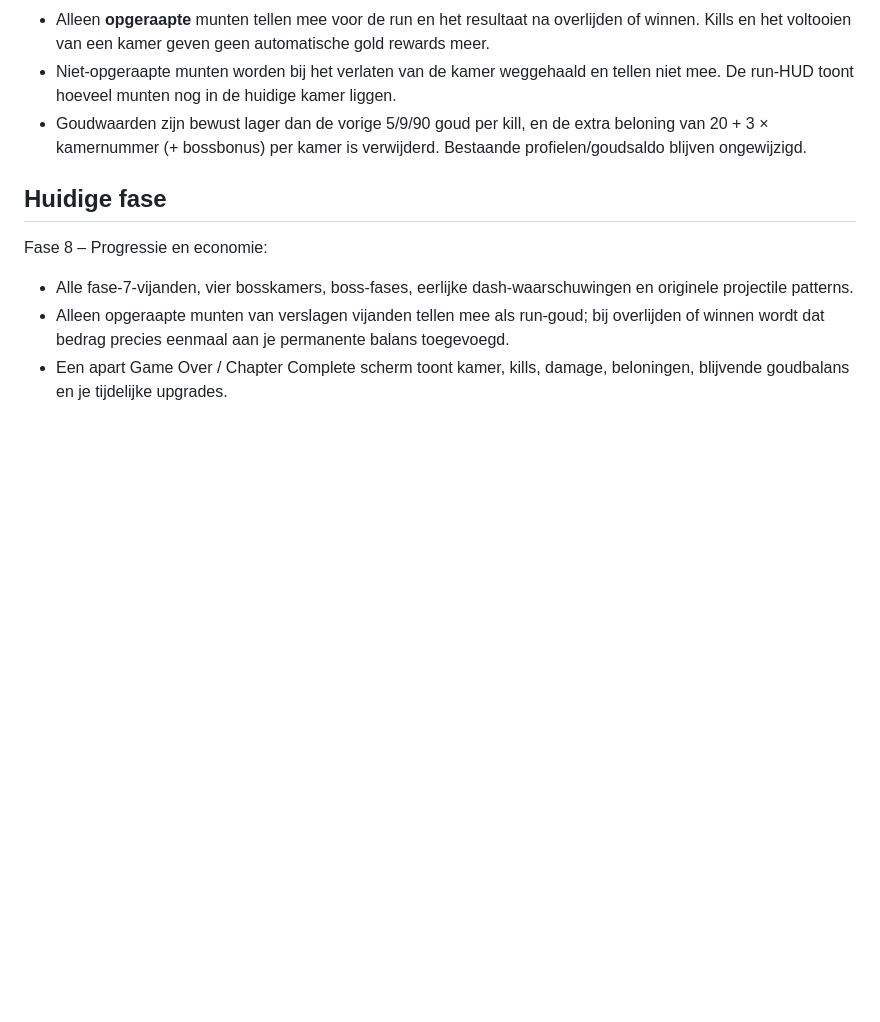
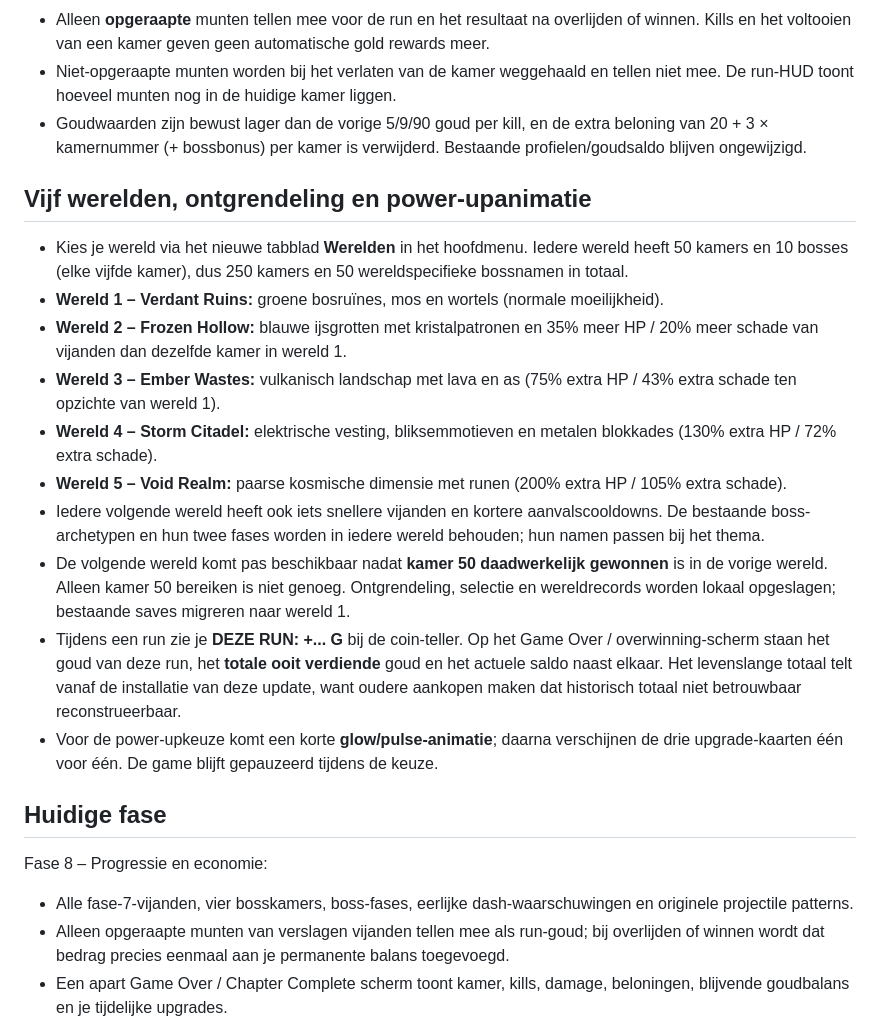
Before and after one commit to Hugo28j/2dgame, a Markdown page: README.md, the part around the change. GitHub-like rendering; blank space fills up the shorter version.

Commit message:
docs: five 50-room worlds, save-based unlocks, coin totals and animated power-up UI

```diff
--- a/README.md
+++ b/README.md
@@ -59,6 +59,19 @@ Dungeon Ascent wordt een originele, mobile-first 2D roguelike shooter voor de br
 - Alleen **opgeraapte** munten tellen mee voor de run en het resultaat na overlijden of winnen. Kills en het voltooien van een kamer geven geen automatische gold rewards meer.
 - Niet-opgeraapte munten worden bij het verlaten van de kamer weggehaald en tellen niet mee. De run-HUD toont hoeveel munten nog in de huidige kamer liggen.
 - Goudwaarden zijn bewust lager dan de vorige 5/9/90 goud per kill, en de extra beloning van 20 + 3 × kamernummer (+ bossbonus) per kamer is verwijderd. Bestaande profielen/goudsaldo blijven ongewijzigd.
+
+## Vijf werelden, ontgrendeling en power-upanimatie
+
+- Kies je wereld via het nieuwe tabblad **Werelden** in het hoofdmenu. Iedere wereld heeft 50 kamers en 10 bosses (elke vijfde kamer), dus 250 kamers en 50 wereldspecifieke bossnamen in totaal.
+- **Wereld 1 – Verdant Ruins:** groene bosruïnes, mos en wortels (normale moeilijkheid).
+- **Wereld 2 – Frozen Hollow:** blauwe ijsgrotten met kristalpatronen en 35% meer HP / 20% meer schade van vijanden dan dezelfde kamer in wereld 1.
+- **Wereld 3 – Ember Wastes:** vulkanisch landschap met lava en as (75% extra HP / 43% extra schade ten opzichte van wereld 1).
+- **Wereld 4 – Storm Citadel:** elektrische vesting, bliksemmotieven en metalen blokkades (130% extra HP / 72% extra schade).
+- **Wereld 5 – Void Realm:** paarse kosmische dimensie met runen (200% extra HP / 105% extra schade).
+- Iedere volgende wereld heeft ook iets snellere vijanden en kortere aanvalscooldowns. De bestaande boss-archetypen en hun twee fases worden in iedere wereld behouden; hun namen passen bij het thema.
+- De volgende wereld komt pas beschikbaar nadat **kamer 50 daadwerkelijk gewonnen** is in de vorige wereld. Alleen kamer 50 bereiken is niet genoeg. Ontgrendeling, selectie en wereldrecords worden lokaal opgeslagen; bestaande saves migreren naar wereld 1.
+- Tijdens een run zie je **DEZE RUN: +... G** bij de coin-teller. Op het Game Over / overwinning-scherm staan het goud van deze run, het **totale ooit verdiende** goud en het actuele saldo naast elkaar. Het levenslange totaal telt vanaf de installatie van deze update, want oudere aankopen maken dat historisch totaal niet betrouwbaar reconstrueerbaar.
+- Voor de power-upkeuze komt een korte **glow/pulse-animatie**; daarna verschijnen de drie upgrade-kaarten één voor één. De game blijft gepauzeerd tijdens de keuze.
 
 ## Huidige fase
 
```
